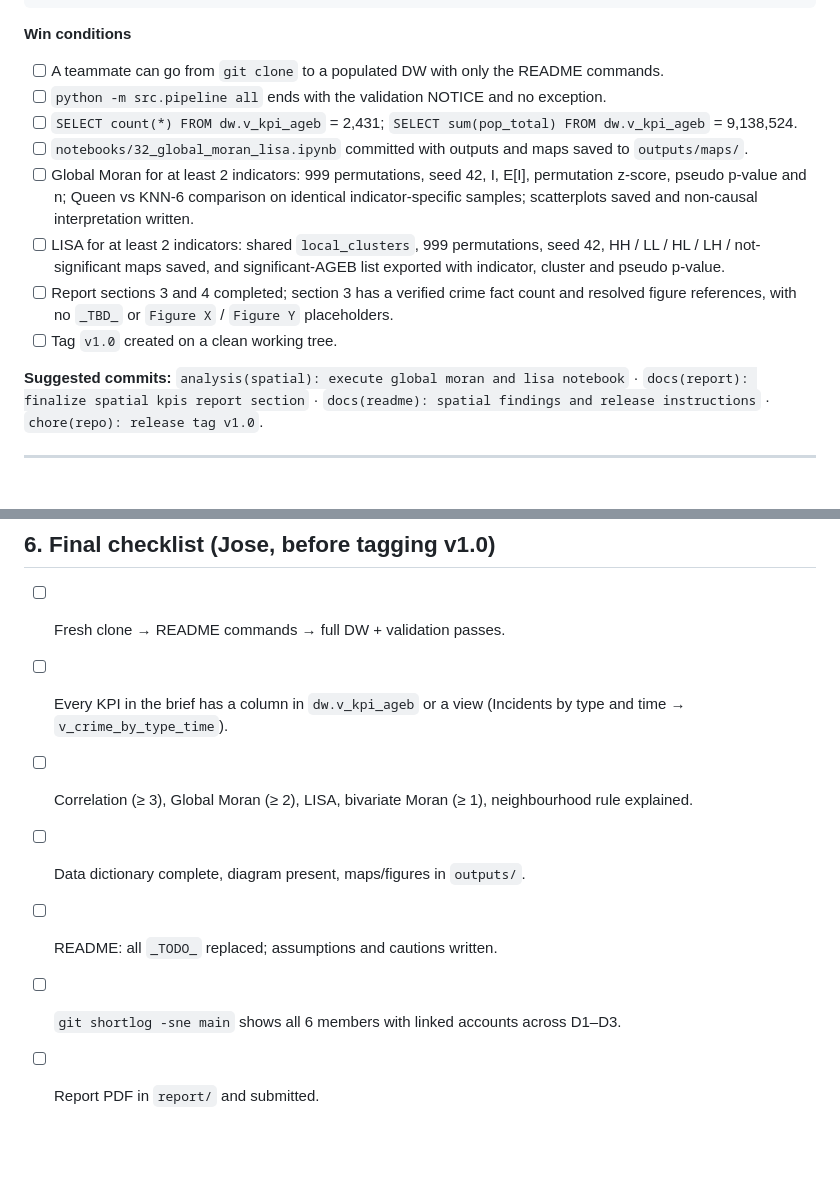
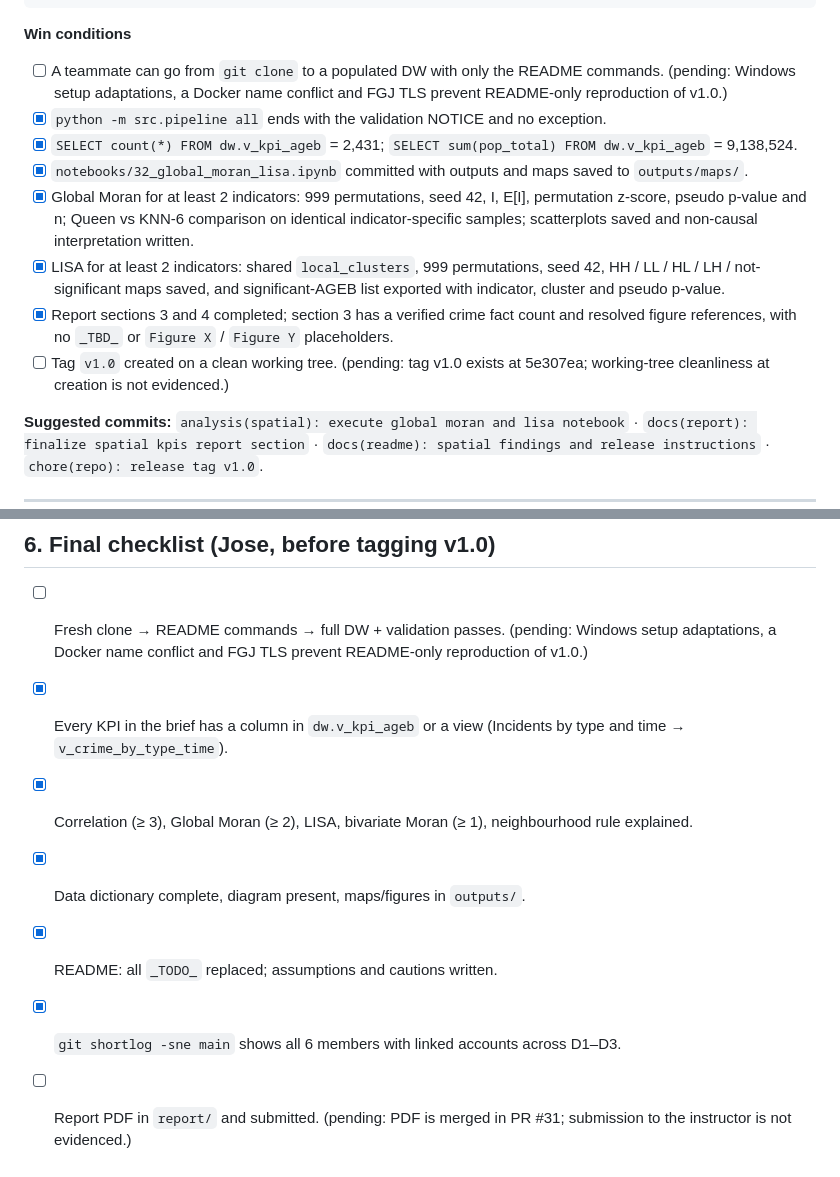
Before and after one commit to joseeangel0/merida-urban-intelligence, a Markdown page: docs/team/TEAM_PLAN.md, 2 parts joined by grey strips. Drawn GitHub-style; blank space fills up the shorter version.

Commit message:
docs(repo): update TEAM_PLAN checklist status

````diff
--- a/docs/team/TEAM_PLAN.md
+++ b/docs/team/TEAM_PLAN.md
@@ -186,14 +186,14 @@ Tasks:
 ```
 
 **Win conditions**
-- [ ] A teammate can go from `git clone` to a populated DW with only the README commands.
-- [ ] `python -m src.pipeline all` ends with the validation NOTICE and no exception.
-- [ ] `SELECT count(*) FROM dw.v_kpi_ageb` = 2,431; `SELECT sum(pop_total) FROM dw.v_kpi_ageb` = 9,138,524.
-- [ ] `notebooks/32_global_moran_lisa.ipynb` committed with outputs and maps saved to `outputs/maps/`.
-- [ ] Global Moran for at least 2 indicators: 999 permutations, seed 42, I, E[I], permutation z-score, pseudo p-value and n; Queen vs KNN-6 comparison on identical indicator-specific samples; scatterplots saved and non-causal interpretation written.
-- [ ] LISA for at least 2 indicators: shared `local_clusters`, 999 permutations, seed 42, HH / LL / HL / LH / not-significant maps saved, and significant-AGEB list exported with indicator, cluster and pseudo p-value.
-- [ ] Report sections 3 and 4 completed; section 3 has a verified crime fact count and resolved figure references, with no `_TBD_` or `Figure X` / `Figure Y` placeholders.
-- [ ] Tag `v1.0` created on a clean working tree.
+- [ ] A teammate can go from `git clone` to a populated DW with only the README commands. (pending: Windows setup adaptations, a Docker name conflict and FGJ TLS prevent README-only reproduction of v1.0.)
+- [x] `python -m src.pipeline all` ends with the validation NOTICE and no exception.
+- [x] `SELECT count(*) FROM dw.v_kpi_ageb` = 2,431; `SELECT sum(pop_total) FROM dw.v_kpi_ageb` = 9,138,524.
+- [x] `notebooks/32_global_moran_lisa.ipynb` committed with outputs and maps saved to `outputs/maps/`.
+- [x] Global Moran for at least 2 indicators: 999 permutations, seed 42, I, E[I], permutation z-score, pseudo p-value and n; Queen vs KNN-6 comparison on identical indicator-specific samples; scatterplots saved and non-causal interpretation written.
+- [x] LISA for at least 2 indicators: shared `local_clusters`, 999 permutations, seed 42, HH / LL / HL / LH / not-significant maps saved, and significant-AGEB list exported with indicator, cluster and pseudo p-value.
+- [x] Report sections 3 and 4 completed; section 3 has a verified crime fact count and resolved figure references, with no `_TBD_` or `Figure X` / `Figure Y` placeholders.
+- [ ] Tag `v1.0` created on a clean working tree. (pending: tag v1.0 exists at 5e307ea; working-tree cleanliness at creation is not evidenced.)
 
 **Suggested commits:** `analysis(spatial): execute global moran and lisa notebook` · `docs(report): finalize spatial kpis report section` · `docs(readme): spatial findings and release instructions` · `chore(repo): release tag v1.0`.
 
@@ -427,10 +427,10 @@ Each member writes their section as `report/sections/<n>_<topic>.md` (own commit
 
 ## 6. Final checklist (Jose, before tagging v1.0)
 
-- [ ] Fresh clone → README commands → full DW + validation passes.
-- [ ] Every KPI in the brief has a column in `dw.v_kpi_ageb` or a view (Incidents by type and time → `v_crime_by_type_time`).
-- [ ] Correlation (≥ 3), Global Moran (≥ 2), LISA, bivariate Moran (≥ 1), neighbourhood rule explained.
-- [ ] Data dictionary complete, diagram present, maps/figures in `outputs/`.
-- [ ] README: all `_TODO_` replaced; assumptions and cautions written.
-- [ ] `git shortlog -sne main` shows all 6 members with linked accounts across D1–D3.
-- [ ] Report PDF in `report/` and submitted.
+- [ ] Fresh clone → README commands → full DW + validation passes. (pending: Windows setup adaptations, a Docker name conflict and FGJ TLS prevent README-only reproduction of v1.0.)
+- [x] Every KPI in the brief has a column in `dw.v_kpi_ageb` or a view (Incidents by type and time → `v_crime_by_type_time`).
+- [x] Correlation (≥ 3), Global Moran (≥ 2), LISA, bivariate Moran (≥ 1), neighbourhood rule explained.
+- [x] Data dictionary complete, diagram present, maps/figures in `outputs/`.
+- [x] README: all `_TODO_` replaced; assumptions and cautions written.
+- [x] `git shortlog -sne main` shows all 6 members with linked accounts across D1–D3.
+- [ ] Report PDF in `report/` and submitted. (pending: PDF is merged in PR #31; submission to the instructor is not evidenced.)
````
Also changed, not shown: other parts of docs/team/TEAM_PLAN.md (+14 -14 lines).
